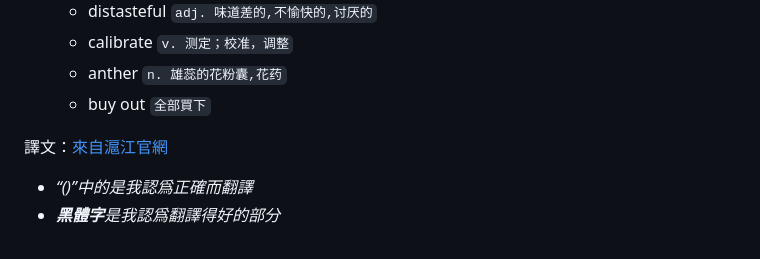
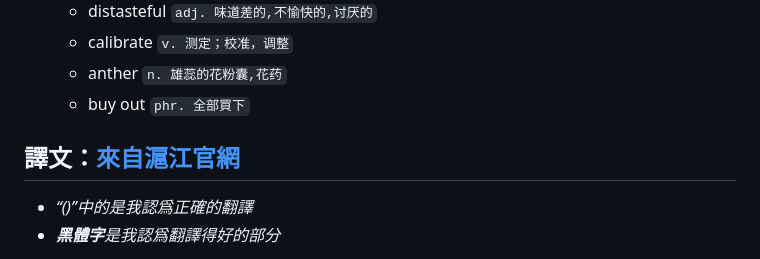
Before and after one commit to winterwang/60sscience, a Markdown page: _book/01-Memo.md, the part around the change printed below. GitHub-like rendering.

```diff
--- a/_book/01-Memo.md
+++ b/_book/01-Memo.md
@@ -27,12 +25,12 @@ Your browser does not support the audio element.
     + distasteful `adj. 味道差的,不愉快的,讨厌的`
     + calibrate `v. 测定；校准，调整`
     + anther `n. 雄蕊的花粉囊,花药`
-    + buy out `全部買下`
+    + buy out `phr. 全部買下`
 
 
-譯文：[來自滬江官網](http://ting.hujiang.com/u2650279/163660262840/)
+## 譯文：[來自滬江官網](http://ting.hujiang.com/u2650279/163660262840/)
 
-* _“()”中的是我認爲正確而翻譯_
+* _“()”中的是我認爲正確的翻譯_
 * _**黑體字**是我認爲翻譯得好的部分_
 
 穿过时代广场——你会被各种广告~~震撼~~(轟炸)的。可是有研究结果显示，一只大黄蜂飞过一片花海的话，和你也会有同样的感觉呢。所以这些花儿就像是这些广告牌，它们也是在宣传一件商品，那就是这美味的花蜜了，并且蜜蜂其实是很挑剔的顾客哦。 这是Anne Leonard， 里诺市的内华达大学中的一位研究授粉的生物学家。
```
Also changed, not shown: other parts of _book/01-Memo.md (+42 -5 lines), _book/index.md (+2 -0 lines), _book/img/60ss.jpg (added), img/60ss.jpg (added), 14 other files.
